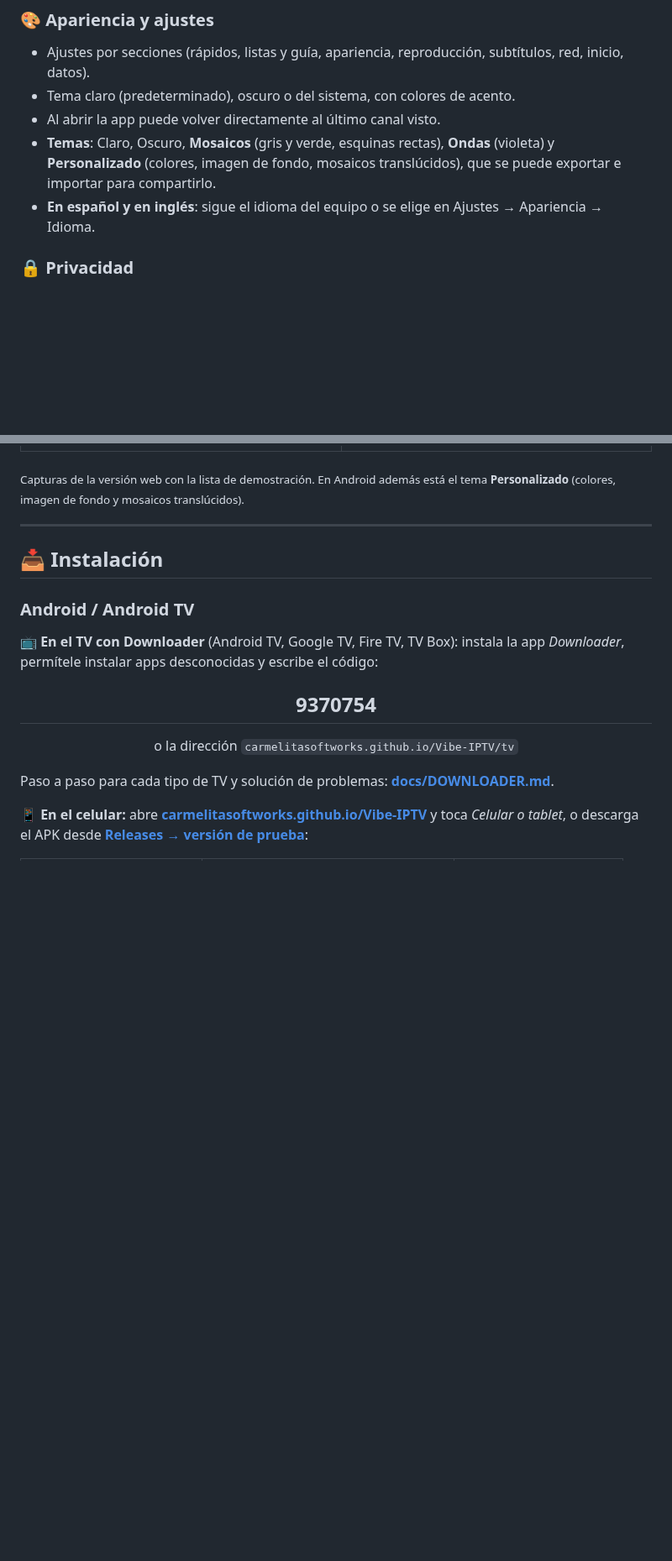
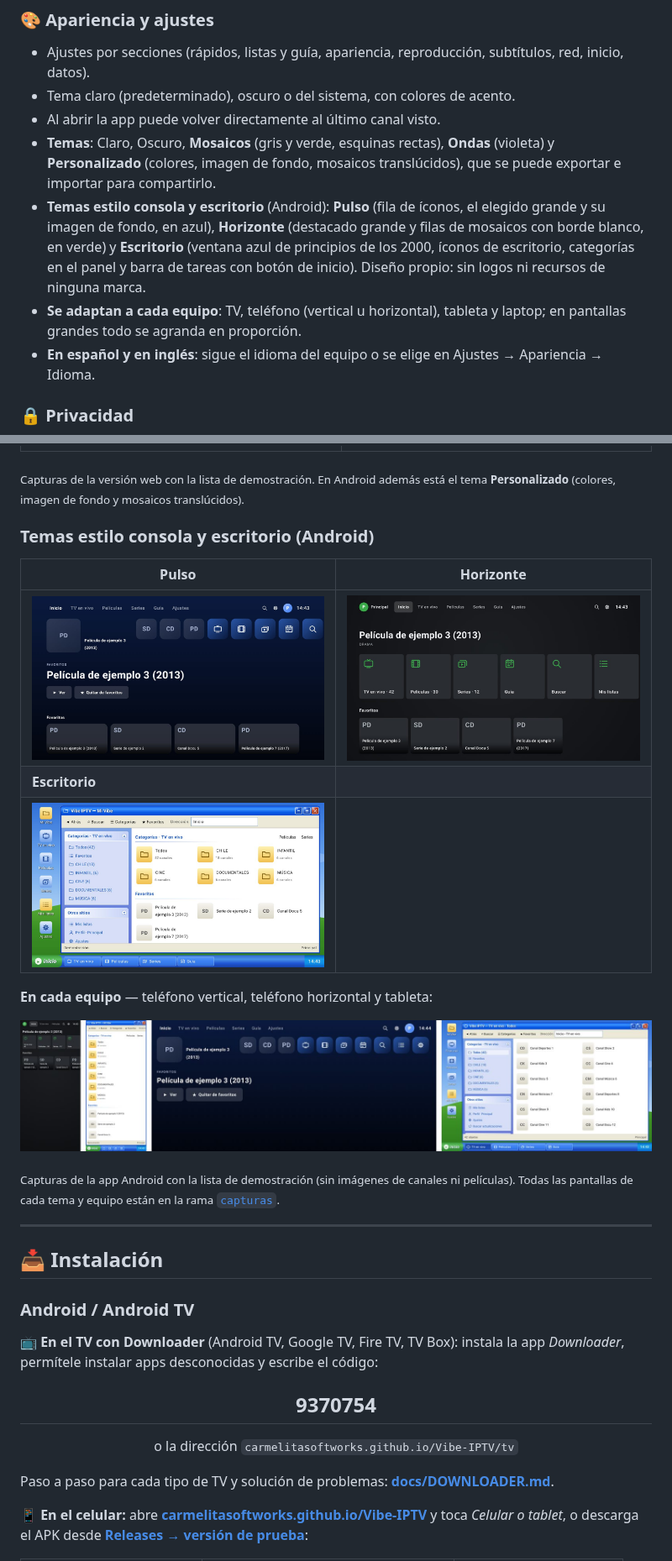
Before and after one commit to CarmelitaSoftworks/Vibe-IPTV, a Markdown page: README.md, 2 parts joined by grey strips. Shown at 84% size. Rendered like a GitHub page; pictures changed too: docs/img/tema-desk.jpg (added), docs/img/tema-horizon.jpg (added), docs/img/tema-pulse.jpg (added); blank space fills up the shorter version.

```diff
--- a/README.md
+++ b/README.md
@@ -82,6 +82,8 @@ Todo el código está a la vista: puedes revisarlo, compilarlo tú mismo, modifi
 - Tema claro (predeterminado), oscuro o del sistema, con colores de acento.
 - Al abrir la app puede volver directamente al último canal visto.
 - **Temas**: Claro, Oscuro, **Mosaicos** (gris y verde, esquinas rectas), **Ondas** (violeta) y **Personalizado** (colores, imagen de fondo, mosaicos translúcidos), que se puede exportar e importar para compartirlo.
+- **Temas estilo consola y escritorio** (Android): **Pulso** (fila de íconos, el elegido grande y su imagen de fondo, en azul), **Horizonte** (destacado grande y filas de mosaicos con borde blanco, en verde) y **Escritorio** (ventana azul de principios de los 2000, íconos de escritorio, categorías en el panel y barra de tareas con botón de inicio). Diseño propio: sin logos ni recursos de ninguna marca.
+- **Se adaptan a cada equipo**: TV, teléfono (vertical u horizontal), tableta y laptop; en pantallas grandes todo se agranda en proporción.
 - **En español y en inglés**: sigue el idioma del equipo o se elige en Ajustes → Apariencia → Idioma.
 
 ### 🔒 Privacidad
@@ -113,6 +115,20 @@ Todo el código está a la vista: puedes revisarlo, compilarlo tú mismo, modifi
 | ![Tema Mosaicos](docs/img/tema-metro.jpg) | ![Tema Ondas](docs/img/tema-wave.jpg) |
 
 <sub>Capturas de la versión web con la lista de demostración. En Android además está el tema **Personalizado** (colores, imagen de fondo y mosaicos translúcidos).</sub>
+
+### Temas estilo consola y escritorio (Android)
+
+| Pulso | Horizonte |
+|---|---|
+| ![Tema Pulso](docs/img/tema-pulse.jpg) | ![Tema Horizonte](docs/img/tema-horizon.jpg) |
+| **Escritorio** | |
+| ![Tema Escritorio](docs/img/tema-desk.jpg) | |
+
+**En cada equipo** — teléfono vertical, teléfono horizontal y tableta:
+
+![Temas en teléfono y tableta](docs/img/temas-equipos.jpg)
+
+<sub>Capturas de la app Android con la lista de demostración (sin imágenes de canales ni películas). Todas las pantallas de cada tema y equipo están en la rama [`capturas`](../../tree/capturas).</sub>
 
 ---
 
```
Also changed, not shown: README.en.md (+16 -0 lines).
